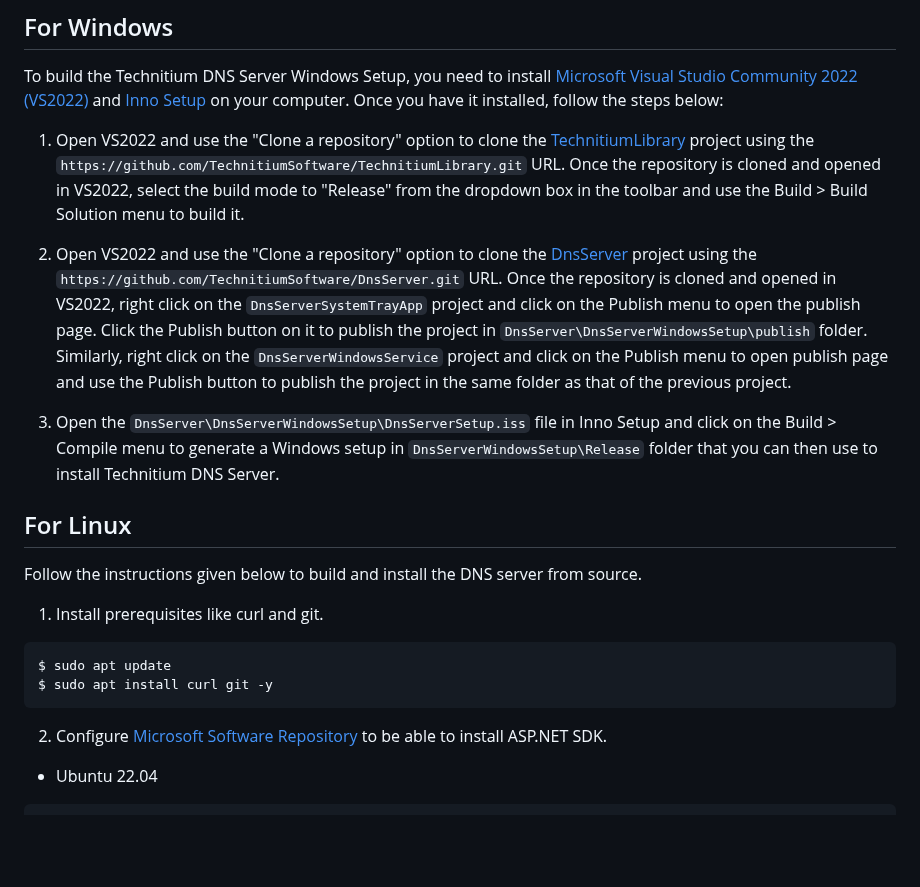
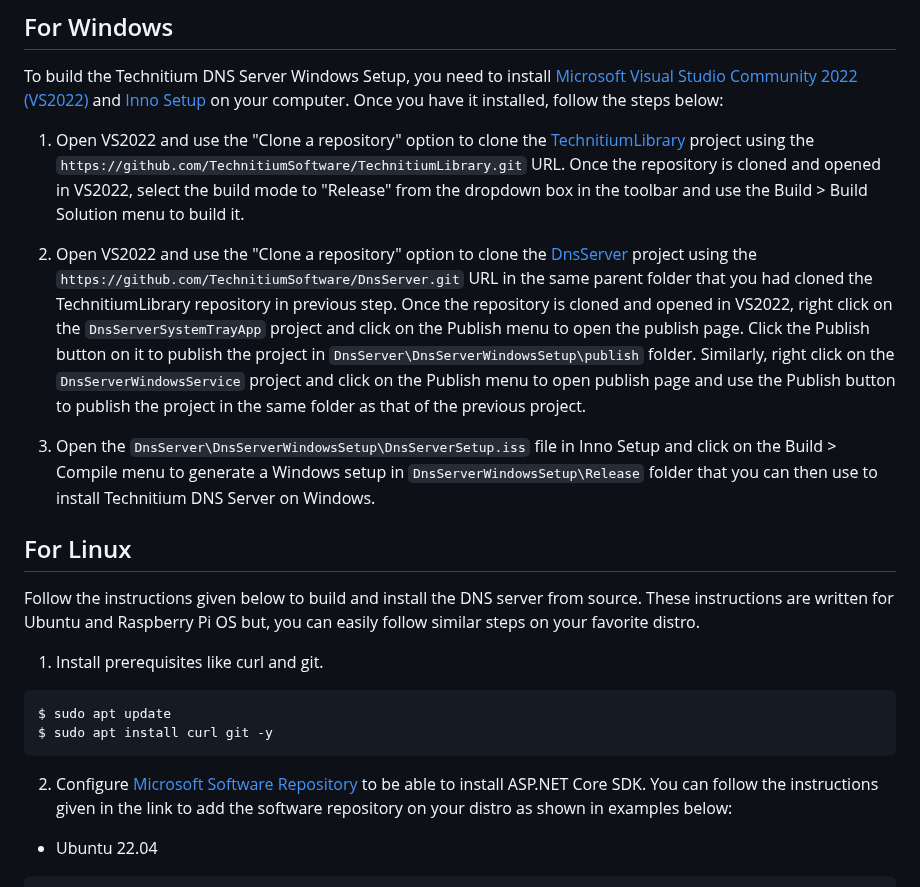
Before and after one commit to TechnitiumSoftware/DnsServer, a Markdown page: build.md, the part around the change. GitHub-like rendering; blank space fills up the shorter version.

````diff
--- a/build.md
+++ b/build.md
@@ -6,13 +6,13 @@ To build the Technitium DNS Server Windows Setup, you need to install [Microsoft
 
 1. Open VS2022 and use the "Clone a repository" option to clone the [TechnitiumLibrary](https://github.com/TechnitiumSoftware/TechnitiumLibrary) project using the `https://github.com/TechnitiumSoftware/TechnitiumLibrary.git` URL. Once the repository is cloned and opened in VS2022, select the build mode to "Release" from the dropdown box in the toolbar and use the Build > Build Solution menu to build it.
 
-2. Open VS2022 and use the "Clone a repository" option to clone the [DnsServer](https://github.com/TechnitiumSoftware/DnsServer) project using the `https://github.com/TechnitiumSoftware/DnsServer.git` URL. Once the repository is cloned and opened in VS2022, right click on the `DnsServerSystemTrayApp` project and click on the Publish menu to open the publish page. Click the Publish button on it to publish the project in `DnsServer\DnsServerWindowsSetup\publish` folder. Similarly, right click on the `DnsServerWindowsService` project and click on the Publish menu to open publish page and use the Publish button to publish the project in the same folder as that of the previous project.
+2. Open VS2022 and use the "Clone a repository" option to clone the [DnsServer](https://github.com/TechnitiumSoftware/DnsServer) project using the `https://github.com/TechnitiumSoftware/DnsServer.git` URL in the same parent folder that you had cloned the TechnitiumLibrary repository in previous step. Once the repository is cloned and opened in VS2022, right click on the `DnsServerSystemTrayApp` project and click on the Publish menu to open the publish page. Click the Publish button on it to publish the project in `DnsServer\DnsServerWindowsSetup\publish` folder. Similarly, right click on the `DnsServerWindowsService` project and click on the Publish menu to open publish page and use the Publish button to publish the project in the same folder as that of the previous project.
 
-3. Open the `DnsServer\DnsServerWindowsSetup\DnsServerSetup.iss` file in Inno Setup and click on the Build > Compile menu to generate a Windows setup in `DnsServerWindowsSetup\Release` folder that you can then use to install Technitium DNS Server.
+3. Open the `DnsServer\DnsServerWindowsSetup\DnsServerSetup.iss` file in Inno Setup and click on the Build > Compile menu to generate a Windows setup in `DnsServerWindowsSetup\Release` folder that you can then use to install Technitium DNS Server on Windows.
 
 ## For Linux
 
-Follow the instructions given below to build and install the DNS server from source.
+Follow the instructions given below to build and install the DNS server from source. These instructions are written for Ubuntu and Raspberry Pi OS but, you can easily follow similar steps on your favorite distro.
 
 1. Install prerequisites like curl and git.
 ```
@@ -20,7 +20,7 @@ $ sudo apt update
 $ sudo apt install curl git -y
 ```
 
-2. Configure [Microsoft Software Repository](https://learn.microsoft.com/en-us/windows-server/administration/linux-package-repository-for-microsoft-software) to be able to install ASP.NET SDK.
+2. Configure [Microsoft Software Repository](https://learn.microsoft.com/en-us/windows-server/administration/linux-package-repository-for-microsoft-software) to be able to install ASP.NET Core SDK. You can follow the instructions given in the link to add the software repository on your distro as shown in examples below:
 
 - Ubuntu 22.04
 ```
````
